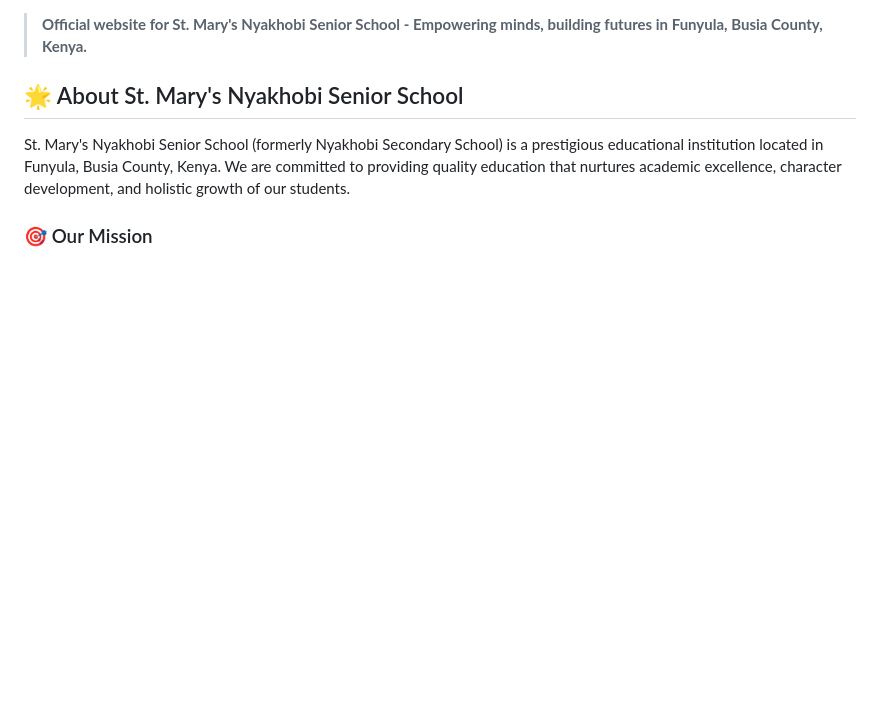
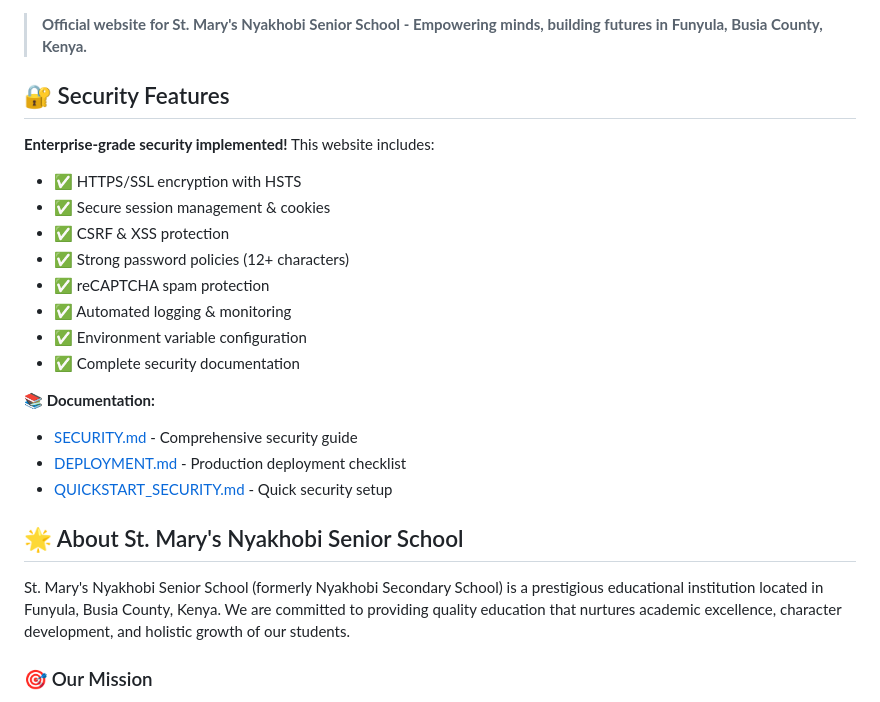
Before and after one commit to Crypt-Analyst/St-Mary-s-Nyakhobi, a Markdown page: README.md, the part around the change printed below. Drawn GitHub-style; blank space fills up the shorter version.

Commit message:
Add security quick start guide and update README with security features

```diff
--- a/README.md
+++ b/README.md
@@ -6,6 +7,23 @@
 [![License](https://img.shields.io/badge/License-Educational-yellow.svg)](LICENSE)
 
 > **Official website for St. Mary's Nyakhobi Senior School - Empowering minds, building futures in Funyula, Busia County, Kenya.**
+
+## 🔐 Security Features
+
+**Enterprise-grade security implemented!** This website includes:
+- ✅ HTTPS/SSL encryption with HSTS
+- ✅ Secure session management & cookies
+- ✅ CSRF & XSS protection
+- ✅ Strong password policies (12+ characters)
+- ✅ reCAPTCHA spam protection
+- ✅ Automated logging & monitoring
+- ✅ Environment variable configuration
+- ✅ Complete security documentation
+
+**📚 Documentation:**
+- [SECURITY.md](SECURITY.md) - Comprehensive security guide
+- [DEPLOYMENT.md](DEPLOYMENT.md) - Production deployment checklist
+- [QUICKSTART_SECURITY.md](QUICKSTART_SECURITY.md) - Quick security setup
 
 ## 🌟 About St. Mary's Nyakhobi Senior School
 
```
Also changed, not shown: other parts of README.md (+1 -0 lines), QUICKSTART_SECURITY.md (added, +224 -0 lines).
